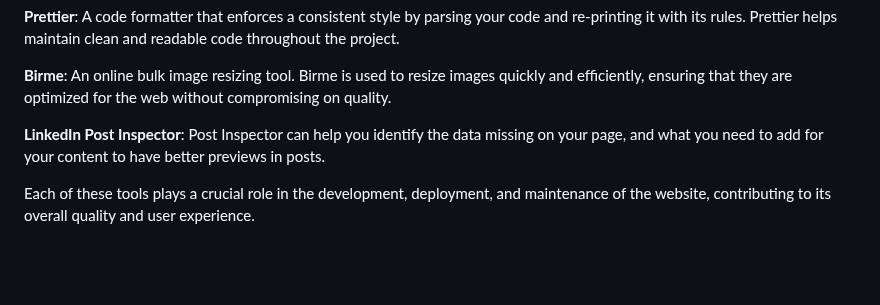
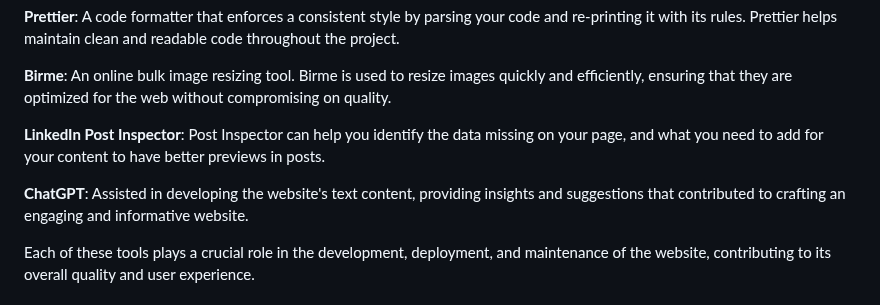
Before and after one commit to t-minini/devon-rex-pp1-ci, a Markdown page: README.md, the part around the change. Rendered like a GitHub page; blank space fills up the shorter version.

Commit message:
add ChatGPT to tools used

```diff
--- a/README.md
+++ b/README.md
@@ -392,6 +392,8 @@ This website is developed using the following tools:
 
 **LinkedIn Post Inspector**: Post Inspector can help you identify the data missing on your page, and what you need to add for your content to have better previews in posts.
 
+**ChatGPT**: Assisted in developing the website's text content, providing insights and suggestions that contributed to crafting an engaging and informative website.
+
 Each of these tools plays a crucial role in the development, deployment, and maintenance of the website, contributing to its overall quality and user experience.
 
 ## Deployment
```
